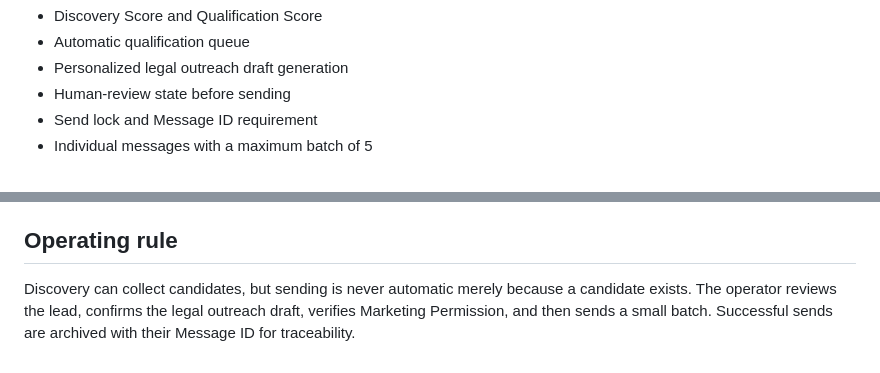
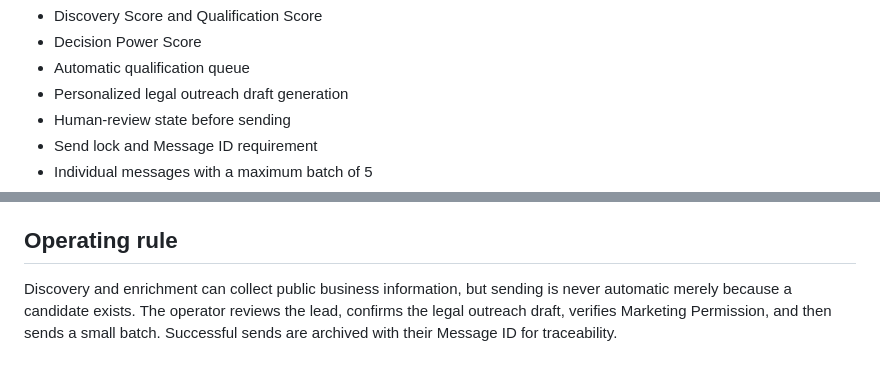
Before and after one commit to mr-romel/linkedin-scraper, a Markdown page: README.md, 2 parts joined by grey strips. Rendered like a GitHub page.

```diff
--- a/README.md
+++ b/README.md
@@ -36,4 +71,5 @@ Direct electronic marketing is permission-gated. The lead record keeps permissio
 - Discovery Score and Qualification Score
+- Decision Power Score
 - Automatic qualification queue
 - Personalized legal outreach draft generation
 - Human-review state before sending
@@ -53,4 +89,4 @@ Deploy the Apps Script Web App using the repository's `Code.gs` and `appsscript.
 
 ## Operating rule
 
-Discovery can collect candidates, but sending is never automatic merely because a candidate exists. The operator reviews the lead, confirms the legal outreach draft, verifies Marketing Permission, and then sends a small batch. Successful sends are archived with their Message ID for traceability.
+Discovery and enrichment can collect public business information, but sending is never automatic merely because a candidate exists. The operator reviews the lead, confirms the legal outreach draft, verifies Marketing Permission, and then sends a small batch. Successful sends are archived with their Message ID for traceability.
```
Also changed, not shown: other parts of README.md (+38 -3 lines).
